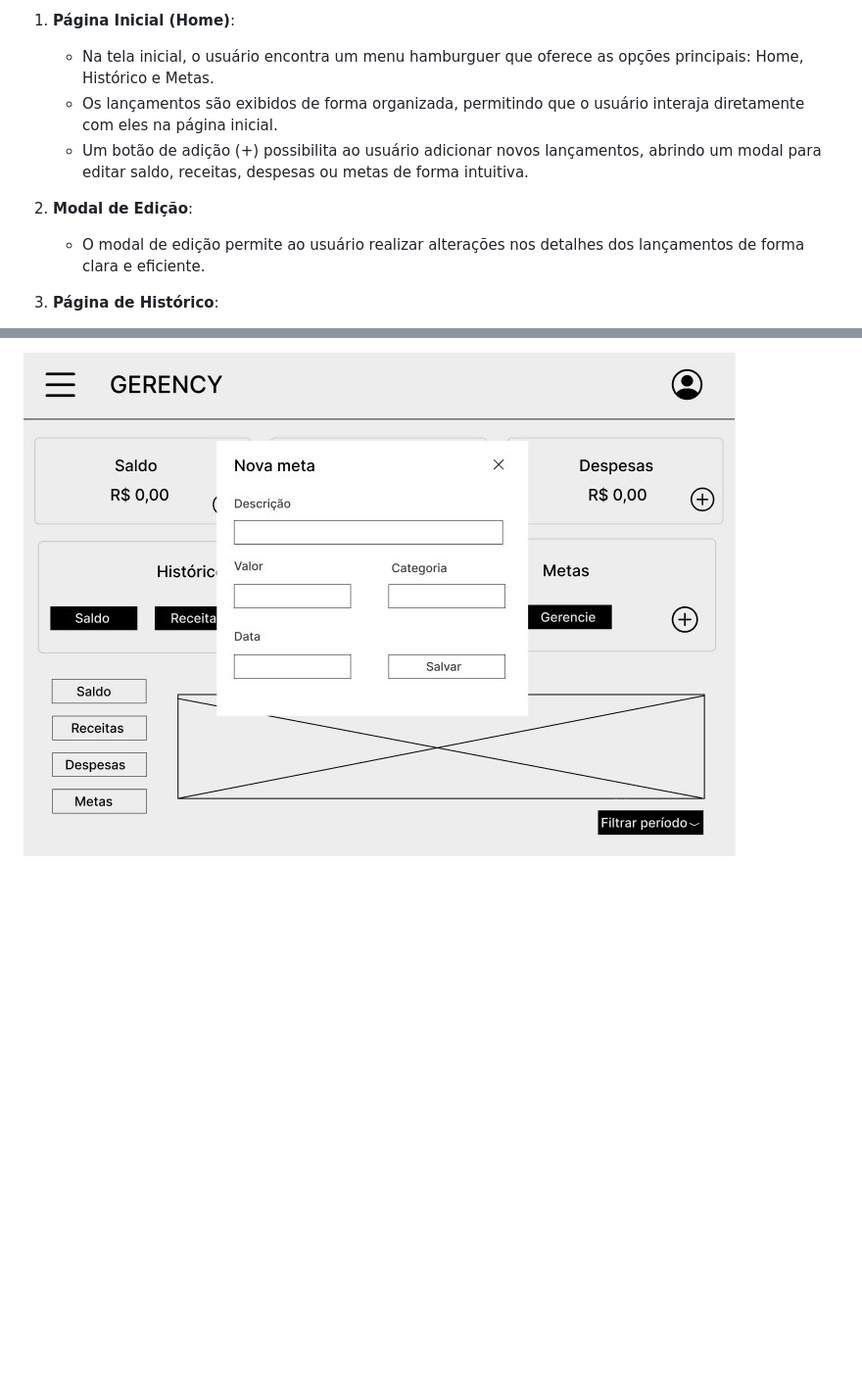
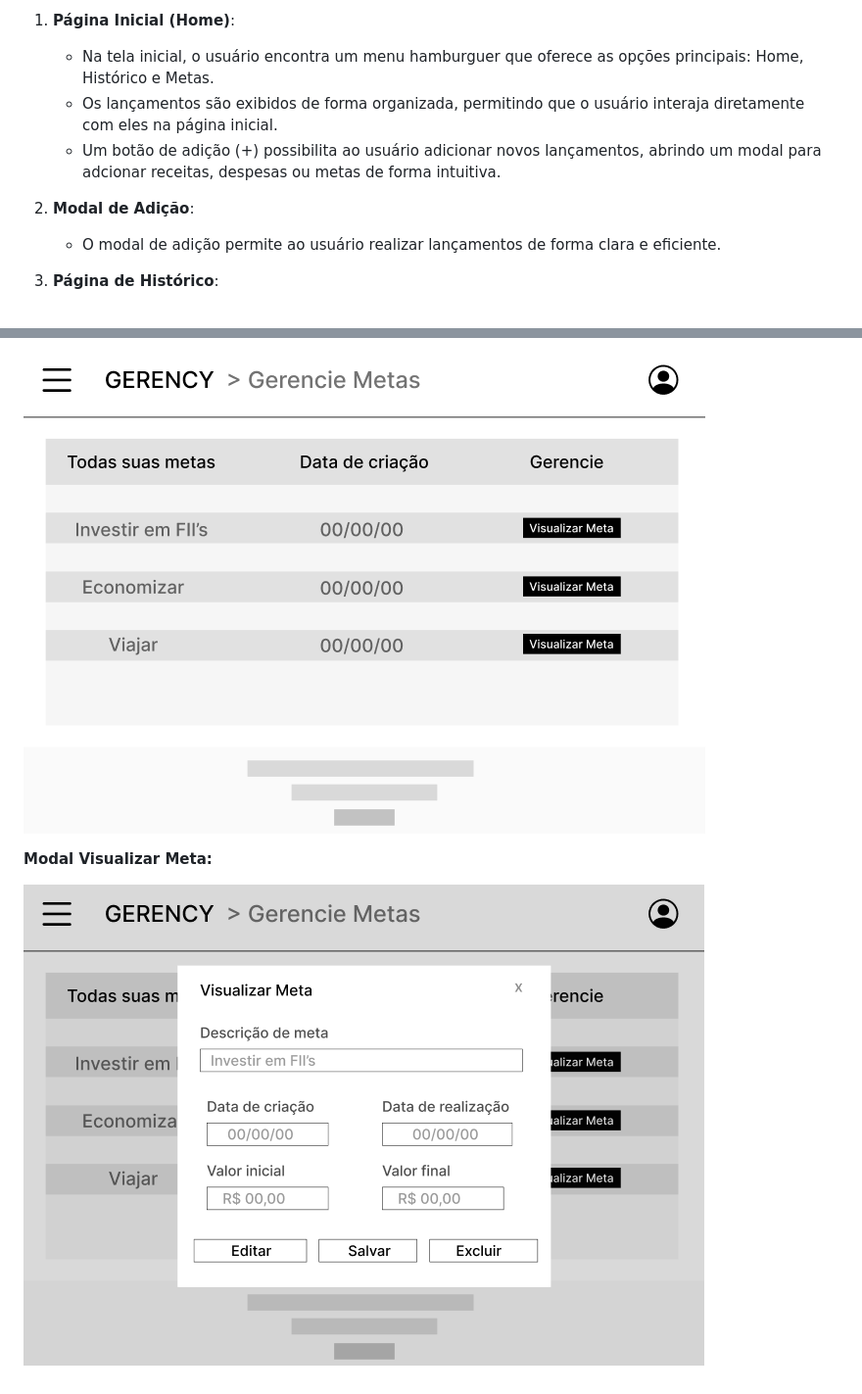
Before and after one commit to ICEI-PUC-Minas-PMV-SI/pmv-si-2024-1-pe1-t6-si_t6_app_web_1osem2024_gp01, a Markdown page: docs/interface.md, 2 parts joined by grey strips. Shown: that part at 98% size. GitHub-like rendering; pictures changed too: docs/img/Metas.jpg (added), docs/img/VisualizarMeta.jpg (added); blank space fills up the shorter version.

```diff
--- a/docs/interface.md
+++ b/docs/interface.md
@@ -6,10 +6,10 @@ A visão geral da interação do usuário pelas telas do sistema e do protótipo
 1. **Página Inicial (Home)**:
    - Na tela inicial, o usuário encontra um menu hamburguer que oferece as opções principais: Home, Histórico e Metas.
    - Os lançamentos são exibidos de forma organizada, permitindo que o usuário interaja diretamente com eles na página inicial.
-   - Um botão de adição (+) possibilita ao usuário adicionar novos lançamentos, abrindo um modal para editar saldo, receitas, despesas ou metas de forma intuitiva.
+   - Um botão de adição (+) possibilita ao usuário adicionar novos lançamentos, abrindo um modal para adcionar receitas, despesas ou metas de forma intuitiva.
 
-2. **Modal de Edição**:
-   - O modal de edição permite ao usuário realizar alterações nos detalhes dos lançamentos de forma clara e eficiente.
+2. **Modal de Adição**:
+   - O modal de adição permite ao usuário realizar lançamentos de forma clara e eficiente.
 
 3. **Página de Histórico**:
    - O acesso à tela de histórico pode ser feito através do menu ou de um botão específico na página inicial.
@@ -82,2 +87,6 @@ Os wireframes podem ser especificados da seguinte forma:
 
-![Exemplo de Tela de nova meta](https://raw.githubusercontent.com/ICEI-PUC-Minas-PMV-SI/pmv-si-2024-1-pe1-t6-si_t6_app_web_1osem2024_gp01/main/docs/img/NovaMeta.jpg)
+![Exemplo de Tela de nova meta](https://raw.githubusercontent.com/ICEI-PUC-Minas-PMV-SI/pmv-si-2024-1-pe1-t6-si_t6_app_web_1osem2024_gp01/main/docs/img/Metas.jpg)
+
+**Modal Visualizar Meta:**
+
+![Exemplo de Tela de nova meta](https://raw.githubusercontent.com/ICEI-PUC-Minas-PMV-SI/pmv-si-2024-1-pe1-t6-si_t6_app_web_1osem2024_gp01/main/docs/img/VisualizarMeta.jpg)
```
Also changed, not shown: other parts of docs/interface.md (+10 -5 lines), docs/img/Gerency.jpg, docs/img/Historico.jpg, docs/img/Login.jpg.
